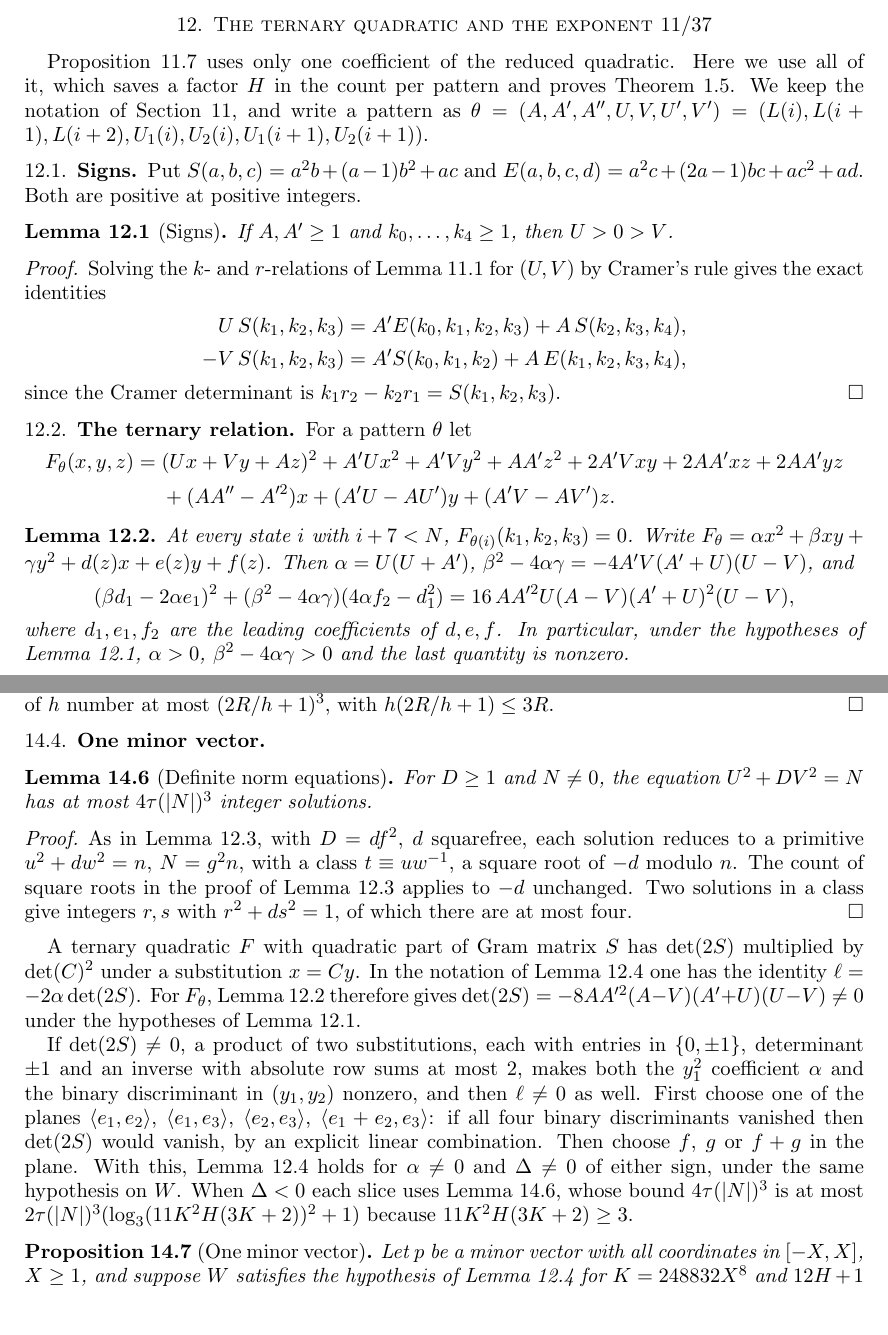
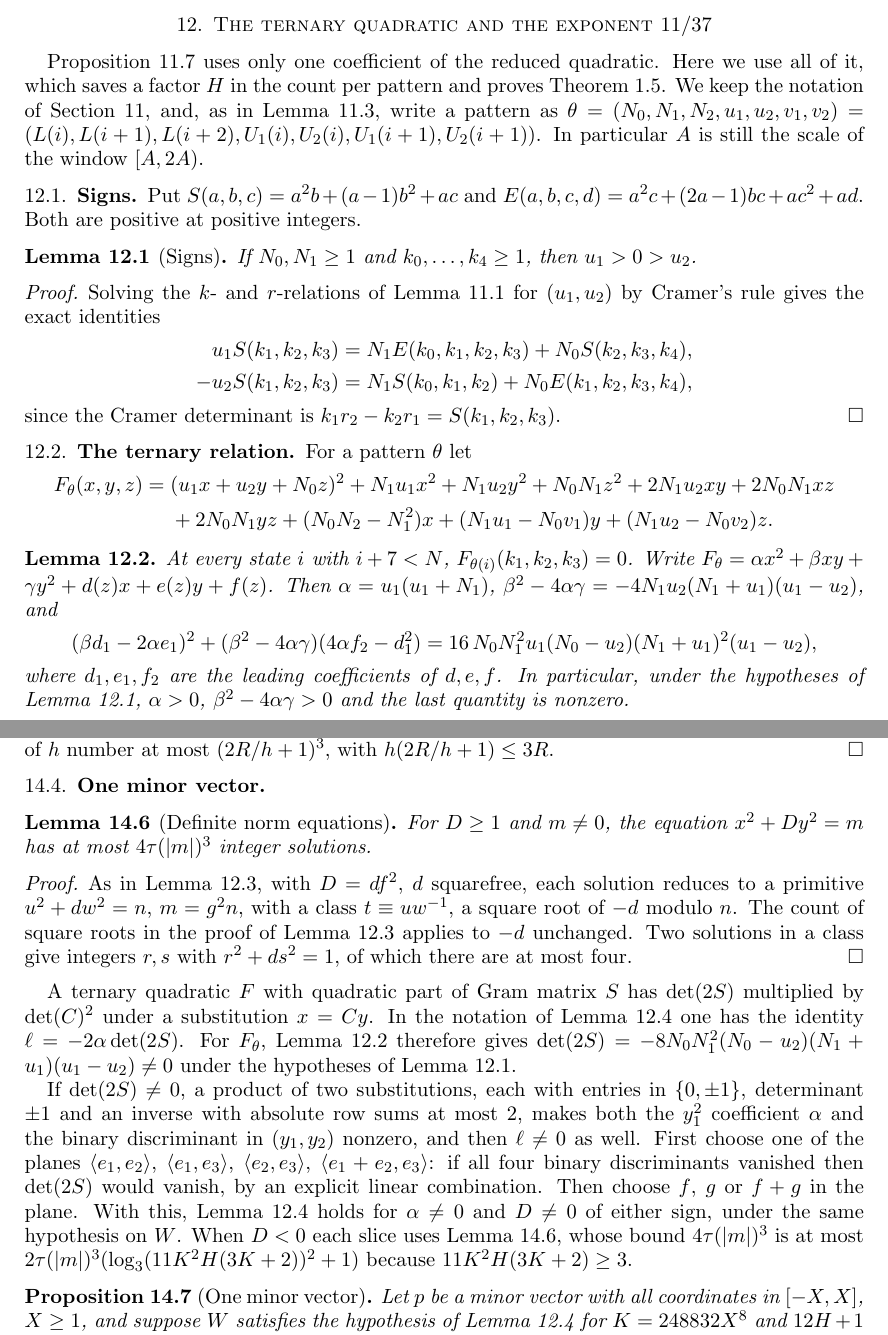
Before and after one commit to jasondavies/pierce-length-bound, a LaTeX paper (paper/pierce_bound.tex): two parts of pages 16 and 21 of 27, joined at a grey line, cut so that both start at the same text, the shorter picture padded with empty space. Compiled offline with pdfLaTeX.

Commit message:
Paper: remove notation clashes in Sections 11 and 13
The pattern entries are (N_0,N_1,N_2,u_1,u_2,v_1,v_2) as in Lemma 10.2,
so A is only the window scale. The binary discriminant in the slice
lemma is D, matching the norm-equation lemma, so Delta is only the
divisor maximum. The norm-equation lemmas use x^2 -+ Dy^2 = m and
Z = B(floor(sqrt D)+2), and the slice lemma's dummy integer is m, so
N, L, U, V and M keep their global meanings. All renamed identities
were rechecked symbolically. README updated to match.

```diff
--- a/paper/pierce_bound.tex
+++ b/paper/pierce_bound.tex
@@ -1182,23 +1182,25 @@ $Q=a/A$, and its failure gives the stronger bound $T\ll a^{2/7+o(1)}$.
 
 Proposition~\ref{prop:pcount} uses only one coefficient of the reduced quadratic. Here we use
 all of it, which saves a factor $H$ in the count per pattern and proves
-Theorem~\ref{thm:1137}. We keep the notation of Section~\ref{sec:2377}, and write a pattern as
-$\theta=(A,A',A'',U,V,U',V')=(L(i),L(i+1),L(i+2),U_1(i),U_2(i),U_1(i+1),U_2(i+1))$.
+Theorem~\ref{thm:1137}. We keep the notation of Section~\ref{sec:2377}, and, as in
+Lemma~\ref{lem:quad}, write a pattern as
+$\theta=(N_0,N_1,N_2,u_1,u_2,v_1,v_2)=(L(i),L(i+1),L(i+2),U_1(i),U_2(i),U_1(i+1),U_2(i+1))$.
+In particular $A$ is still the scale of the window $[A,2A)$.
 
 \subsection{Signs}
 Put $S(a,b,c)=a^2b+(a-1)b^2+ac$ and $E(a,b,c,d)=a^2c+(2a-1)bc+ac^2+ad$. Both are positive at
 positive integers.
 
 \begin{lemma}[Signs]\label{lem:signs}
-If $A,A'\ge1$ and $k_0,\dots,k_4\ge1$, then $U>0>V$.
-\end{lemma}
-
-\begin{proof}
-Solving the $k$- and $r$-relations of Lemma~\ref{lem:pattern} for $(U,V)$ by Cramer's rule
+If $N_0,N_1\ge1$ and $k_0,\dots,k_4\ge1$, then $u_1>0>u_2$.
+\end{lemma}
+
+\begin{proof}
+Solving the $k$- and $r$-relations of Lemma~\ref{lem:pattern} for $(u_1,u_2)$ by Cramer's rule
 gives the exact identities
 \begin{align*}
-U\,S(k_1,k_2,k_3)&=A'E(k_0,k_1,k_2,k_3)+A\,S(k_2,k_3,k_4),\\
--V\,S(k_1,k_2,k_3)&=A'S(k_0,k_1,k_2)+A\,E(k_1,k_2,k_3,k_4),
+u_1S(k_1,k_2,k_3)&=N_1E(k_0,k_1,k_2,k_3)+N_0S(k_2,k_3,k_4),\\
+-u_2S(k_1,k_2,k_3)&=N_1S(k_0,k_1,k_2)+N_0E(k_1,k_2,k_3,k_4),
 \end{align*}
 since the Cramer determinant is $k_1r_2-k_2r_1=S(k_1,k_2,k_3)$.
 \end{proof}
@@ -1206,17 +1208,17 @@ since the Cramer determinant is $k_1r_2-k_2r_1=S(k_1,k_2,k_3)$.
 \subsection{The ternary relation}
 For a pattern $\theta$ let
 \begin{align*}
-F_\theta(x,y,z)={}&(Ux+Vy+Az)^2+A'Ux^2+A'Vy^2+AA'z^2+2A'Vxy+2AA'xz+2AA'yz\\
-&+(AA''-A'^2)x+(A'U-AU')y+(A'V-AV')z .
+F_\theta(x,y,z)={}&(u_1x+u_2y+N_0z)^2+N_1u_1x^2+N_1u_2y^2+N_0N_1z^2+2N_1u_2xy+2N_0N_1xz\\
+&+2N_0N_1yz+(N_0N_2-N_1^2)x+(N_1u_1-N_0v_1)y+(N_1u_2-N_0v_2)z .
 \end{align*}
 
 \begin{lemma}\label{lem:tern}
 At every state $i$ with $i+7<N$, $F_{\theta(i)}(k_1,k_2,k_3)=0$. Write $F_\theta=\alpha x^2+\beta xy+\gamma
-y^2+d(z)x+e(z)y+f(z)$. Then $\alpha=U(U+A')$,
-$\beta^2-4\alpha\gamma=-4A'V(A'+U)(U-V)$, and
+y^2+d(z)x+e(z)y+f(z)$. Then $\alpha=u_1(u_1+N_1)$,
+$\beta^2-4\alpha\gamma=-4N_1u_2(N_1+u_1)(u_1-u_2)$, and
 \[
 (\beta d_1-2\alpha e_1)^2+(\beta^2-4\alpha\gamma)(4\alpha f_2-d_1^2)
-=16\,AA'^2U(A-V)(A'+U)^2(U-V),
+=16\,N_0N_1^2u_1(N_0-u_2)(N_1+u_1)^2(u_1-u_2),
 \]
 where $d_1,e_1,f_2$ are the leading coefficients of $d,e,f$. In particular, under the
 hypotheses of Lemma~\ref{lem:signs}, $\alpha>0$, $\beta^2-4\alpha\gamma>0$ and the last
@@ -1225,4 +1227,3 @@ quantity is nonzero.
 
 \begin{proof}
 The identity
-$A'F_\theta(k_1,k_2,k_3)=A'^2R+(AA'k_3-A'^2k_0+A'Uk_1+A'Vk_2)K_0-AA'K_1$, where $K_0$, $K_1$
@@ -1570,13 +1572,13 @@ $h(2R/h+1)\le3R$.
 \subsection{One minor vector}
 
 \begin{lemma}[Definite norm equations]\label{lem:defnorm}
-For $D\ge1$ and $N\ne0$, the equation $U^2+DV^2=N$ has at most $4\tau(|N|)^3$ integer
+For $D\ge1$ and $m\ne0$, the equation $x^2+Dy^2=m$ has at most $4\tau(|m|)^3$ integer
 solutions.
 \end{lemma}
 
 \begin{proof}
 As in Lemma~\ref{lem:norm}, with $D=df^2$, $d$ squarefree, each solution reduces to a primitive
-$u^2+dw^2=n$, $N=g^2n$, with a class $t\equiv uw^{-1}$, a square root of $-d$ modulo $n$. The
+$u^2+dw^2=n$, $m=g^2n$, with a class $t\equiv uw^{-1}$, a square root of $-d$ modulo $n$. The
 count of square roots in the proof of Lemma~\ref{lem:norm} applies to $-d$ unchanged. Two
 solutions in a class give integers $r,s$ with $r^2+ds^2=1$, of which there are at most four.
 \end{proof}
@@ -1584,7 +1586,7 @@ solutions in a class give integers $r,s$ with $r^2+ds^2=1$, of which there are a
 A ternary quadratic $F$ with quadratic part of Gram matrix $S$ has $\det(2S)$ multiplied by
 $\det(C)^2$ under a substitution $x=Cy$. In the notation of Lemma~\ref{lem:slice} one has the
 identity $\ell=-2\alpha\det(2S)$. For $F_\theta$, Lemma~\ref{lem:tern} therefore gives
-$\det(2S)=-8AA'^2(A-V)(A'+U)(U-V)\ne0$ under the hypotheses of Lemma~\ref{lem:signs}.
+$\det(2S)=-8N_0N_1^2(N_0-u_2)(N_1+u_1)(u_1-u_2)\ne0$ under the hypotheses of Lemma~\ref{lem:signs}.
 
 If $\det(2S)\ne0$, a product of two substitutions, each with entries in $\{0,\pm1\}$,
 determinant $\pm1$ and an inverse with absolute row sums at most $2$, makes both the $y_1^2$
@@ -1593,9 +1595,9 @@ well. First choose one of the planes
 $\langle e_1,e_2\rangle$, $\langle e_1,e_3\rangle$, $\langle e_2,e_3\rangle$,
 $\langle e_1+e_2,e_3\rangle$: if all four binary discriminants vanished then $\det(2S)$ would
 vanish, by an explicit linear combination. Then choose $f$, $g$ or $f+g$ in the plane. With this, Lemma~\ref{lem:slice} holds
-for $\alpha\ne0$ and $\Delta\ne0$ of either sign, under the same hypothesis on $W$. When
-$\Delta<0$ each slice uses Lemma~\ref{lem:defnorm}, whose bound $4\tau(|N|)^3$ is at most
-$2\tau(|N|)^3(\log_3(11K^2H(3K+2))^2+1)$ because $11K^2H(3K+2)\ge3$.
+for $\alpha\ne0$ and $D\ne0$ of either sign, under the same hypothesis on $W$. When
+$D<0$ each slice uses Lemma~\ref{lem:defnorm}, whose bound $4\tau(|m|)^3$ is at most
+$2\tau(|m|)^3(\log_3(11K^2H(3K+2))^2+1)$ because $11K^2H(3K+2)\ge3$.
 
 \begin{proposition}[One minor vector]\label{prop:fibre}
 Let $p$ be a minor vector with all coordinates in $[-X,X]$, $X\ge1$, and suppose $W$ satisfies
```
Also changed, not shown: README.md, paper/pierce_bound.pdf, paper/pierce_bound.tex (59 more changed lines).
